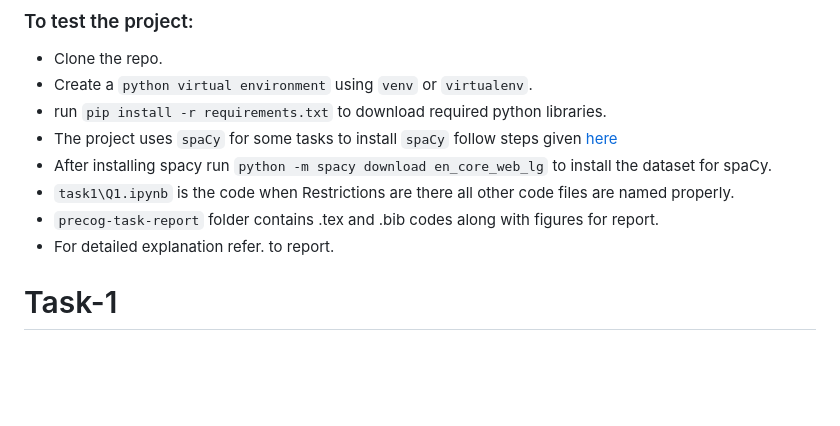
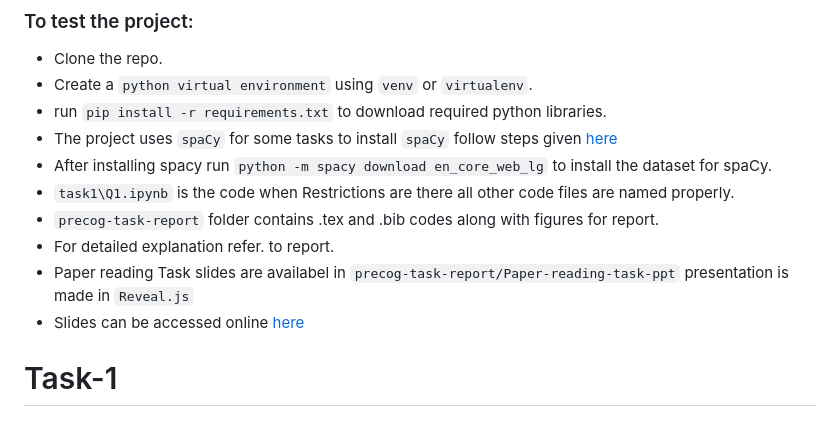
Before and after one commit to pingu-73/precog, a Markdown page: README.md, the part around the change. Rendered like a GitHub page; blank space fills up the shorter version.

```diff
--- a/README.md
+++ b/README.md
@@ -7,6 +7,8 @@
 - `task1\Q1.ipynb` is the code when Restrictions are there all other code files are named properly.
 - `precog-task-report` folder contains .tex and .bib codes along with figures for report.
 - For detailed explanation refer. to report.
+- Paper reading Task slides are availabel in `precog-task-report/Paper-reading-task-ppt` presentation is made in `Reveal.js`
+- Slides can be accessed online [here](https://pingu-73.github.io/precog-recrument-task/)
 
 # Task-1
 ## Aim:
```
